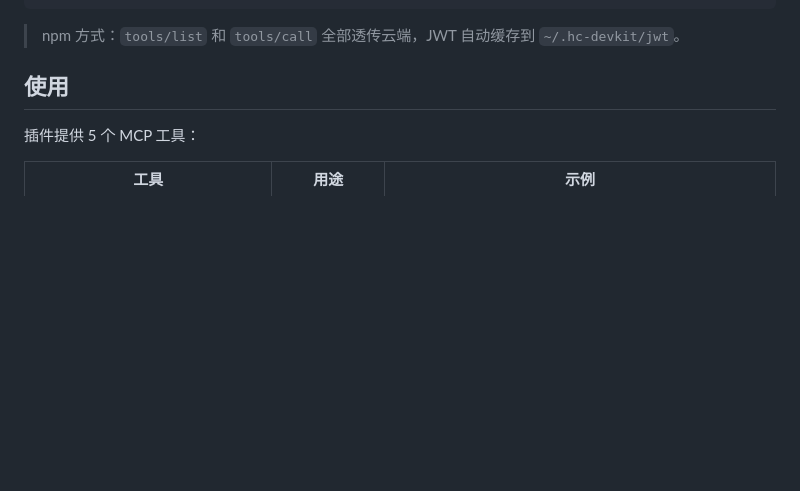
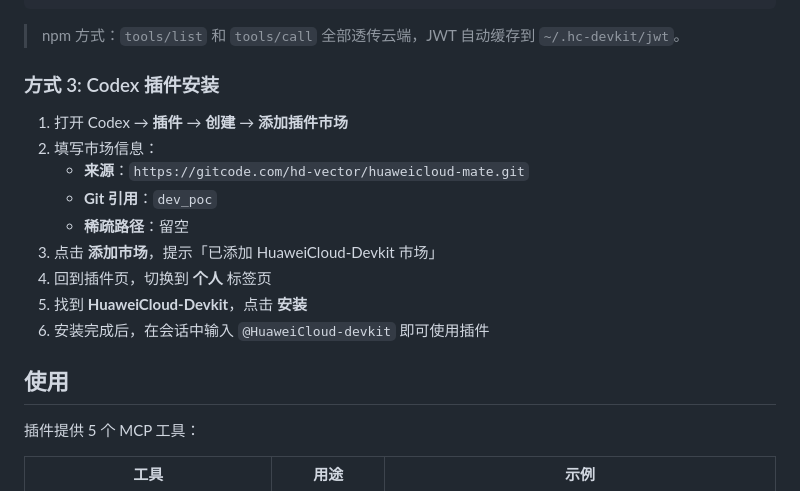
Before and after one commit to huaweicloud-mate/huaweicloud-mate, a Markdown page: README.md, the part around the change. Drawn GitHub-style; blank space fills up the shorter version.

Commit message:
docs: add Codex plugin installation guide

````diff
--- a/README.md
+++ b/README.md
@@ -43,6 +43,18 @@ opencode 配置：
 ```
 
 > npm 方式：`tools/list` 和 `tools/call` 全部透传云端，JWT 自动缓存到 `~/.hc-devkit/jwt`。
+
+### 方式 3: Codex 插件安装
+
+1. 打开 Codex → **插件** → **创建** → **添加插件市场**
+2. 填写市场信息：
+   - **来源**：`https://gitcode.com/hd-vector/huaweicloud-mate.git`
+   - **Git 引用**：`dev_poc`
+   - **稀疏路径**：留空
+3. 点击 **添加市场**，提示「已添加 HuaweiCloud-Devkit 市场」
+4. 回到插件页，切换到 **个人** 标签页
+5. 找到 **HuaweiCloud-Devkit**，点击 **安装**
+6. 安装完成后，在会话中输入 `@HuaweiCloud-devkit` 即可使用插件
 
 ## 使用
 
````
